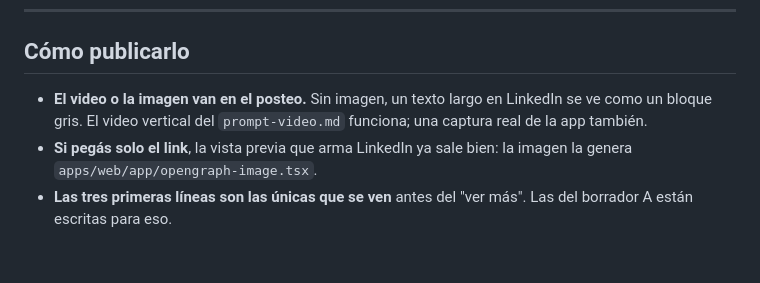
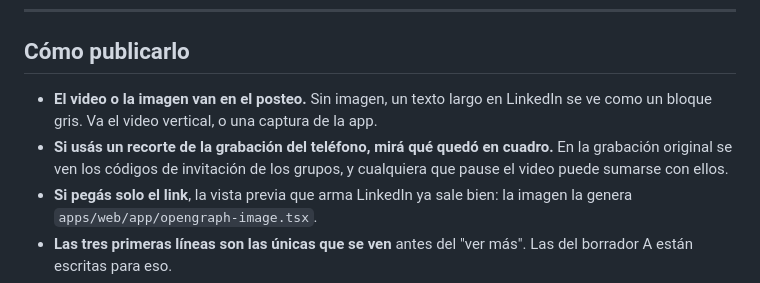
Before and after one commit to LesmeFranco/wallai, a Markdown page: docs/marca/post-linkedin.md, the part around the change. GitHub-like rendering; blank space fills up the shorter version.

Commit message:
El borrador del posteo apuntaba a un archivo que ya no esta, y avisa de los codigos de invitacion en el video

```diff
--- a/docs/marca/post-linkedin.md
+++ b/docs/marca/post-linkedin.md
@@ -81,8 +81,11 @@ Primer comentario:
 ## Cómo publicarlo
 
 - **El video o la imagen van en el posteo.** Sin imagen, un texto largo en
-  LinkedIn se ve como un bloque gris. El video vertical del `prompt-video.md`
-  funciona; una captura real de la app también.
+  LinkedIn se ve como un bloque gris. Va el video vertical, o una captura de la
+  app.
+- **Si usás un recorte de la grabación del teléfono, mirá qué quedó en cuadro.**
+  En la grabación original se ven los códigos de invitación de los grupos, y
+  cualquiera que pause el video puede sumarse con ellos.
 - **Si pegás solo el link**, la vista previa que arma LinkedIn ya sale bien: la
   imagen la genera `apps/web/app/opengraph-image.tsx`.
 - **Las tres primeras líneas son las únicas que se ven** antes del "ver más".
```
